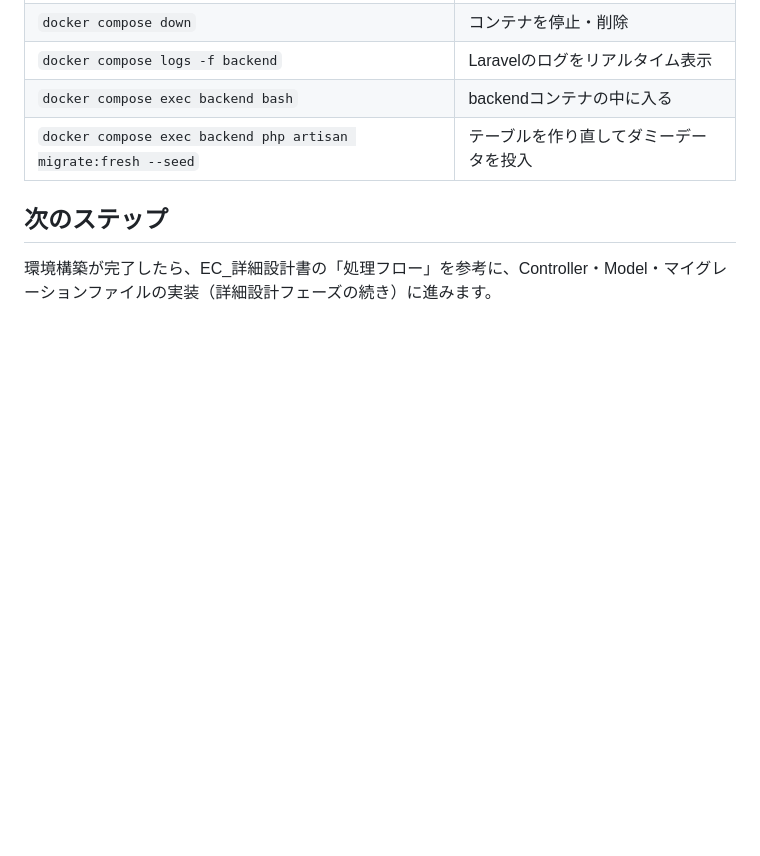
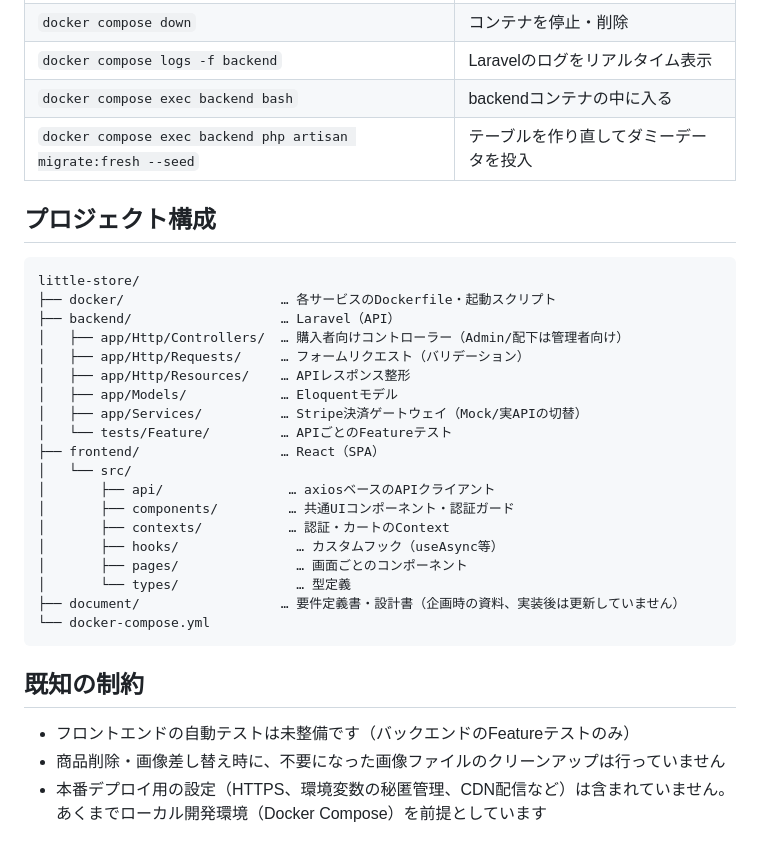
Before and after one commit to Takatoh14/little-store, a Markdown page: README.md, the part around one of its changes. Drawn GitHub-style; blank space fills up the shorter version.

````diff
--- a/README.md
+++ b/README.md
@@ -110,6 +115,32 @@ docker compose exec backend php artisan migrate
 | `docker compose exec backend bash` | backendコンテナの中に入る |
 | `docker compose exec backend php artisan migrate:fresh --seed` | テーブルを作り直してダミーデータを投入 |
 
-## 次のステップ
+## プロジェクト構成
 
-環境構築が完了したら、EC_詳細設計書の「処理フロー」を参考に、Controller・Model・マイグレーションファイルの実装（詳細設計フェーズの続き）に進みます。
+```
+little-store/
+├── docker/                    … 各サービスのDockerfile・起動スクリプト
+├── backend/                   … Laravel（API）
+│   ├── app/Http/Controllers/  … 購入者向けコントローラー（Admin/配下は管理者向け）
+│   ├── app/Http/Requests/     … フォームリクエスト（バリデーション）
+│   ├── app/Http/Resources/    … APIレスポンス整形
+│   ├── app/Models/            … Eloquentモデル
+│   ├── app/Services/          … Stripe決済ゲートウェイ（Mock/実APIの切替）
+│   └── tests/Feature/         … APIごとのFeatureテスト
+├── frontend/                  … React（SPA）
+│   └── src/
+│       ├── api/                … axiosベースのAPIクライアント
+│       ├── components/         … 共通UIコンポーネント・認証ガード
+│       ├── contexts/           … 認証・カートのContext
+│       ├── hooks/               … カスタムフック（useAsync等）
+│       ├── pages/               … 画面ごとのコンポーネント
+│       └── types/               … 型定義
+├── document/                  … 要件定義書・設計書（企画時の資料、実装後は更新していません）
+└── docker-compose.yml
+```
+
+## 既知の制約
+
+- フロントエンドの自動テストは未整備です（バックエンドのFeatureテストのみ）
+- 商品削除・画像差し替え時に、不要になった画像ファイルのクリーンアップは行っていません
+- 本番デプロイ用の設定（HTTPS、環境変数の秘匿管理、CDN配信など）は含まれていません。あくまでローカル開発環境（Docker Compose）を前提としています
````
Also changed, not shown: other parts of README.md (+81 -76 lines).
